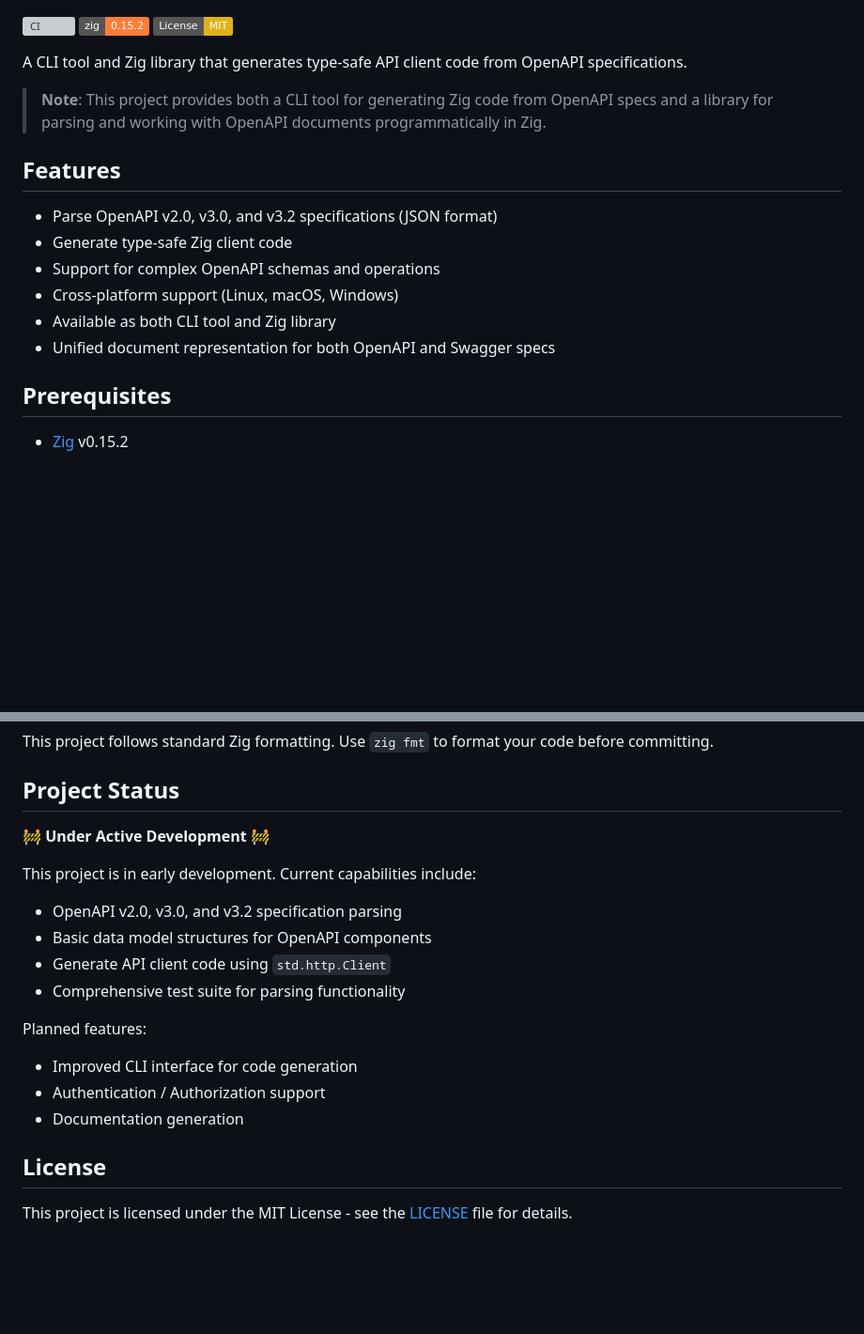
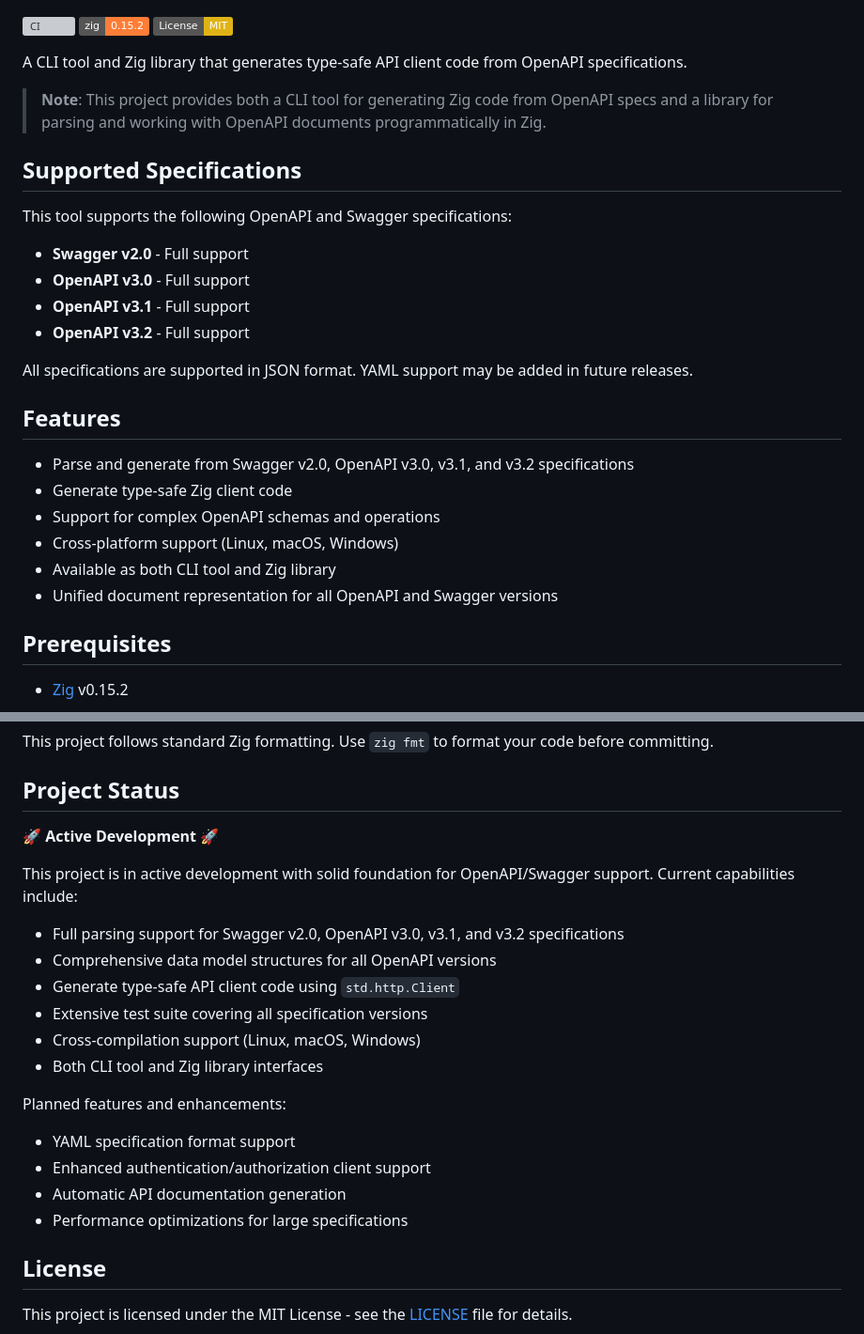
Before and after one commit to christianhelle/openapi2zig, a Markdown page: README.md, 2 parts joined by grey strips. Shown at 94% size. GitHub-like rendering; badges without logos; blank space fills up the shorter version; grey boxes are pictures that could not be loaded.

Commit message:
docs: Clarify supported OpenAPI and Swagger specification versions
- Add prominent 'Supported Specifications' section in README
- Document support for Swagger v2.0, OpenAPI v3.0, v3.1, and v3.2
- Update Features section to reflect all supported versions
- Update Library API Reference with v3.1 parsing functions
- Update conversion functions to include v3.1
- Update data types section to list all version-specific documents
- Improve Project Status section with current capabilities
- Clarify that JSON format is currently supported

Co-authored-by: Copilot <223556219+Copilot@users.noreply.github.com>

```diff
--- a/README.md
+++ b/README.md
@@ -8,14 +8,24 @@ A CLI tool and Zig library that generates type-safe API client code from OpenAPI
 
 > **Note**: This project provides both a CLI tool for generating Zig code from OpenAPI specs and a library for parsing and working with OpenAPI documents programmatically in Zig.
 
+## Supported Specifications
+
+This tool supports the following OpenAPI and Swagger specifications:
+- **Swagger v2.0** - Full support
+- **OpenAPI v3.0** - Full support
+- **OpenAPI v3.1** - Full support
+- **OpenAPI v3.2** - Full support
+
+All specifications are supported in JSON format. YAML support may be added in future releases.
+
 ## Features
 
-- Parse OpenAPI v2.0, v3.0, and v3.2 specifications (JSON format)
+- Parse and generate from Swagger v2.0, OpenAPI v3.0, v3.1, and v3.2 specifications
 - Generate type-safe Zig client code
 - Support for complex OpenAPI schemas and operations
 - Cross-platform support (Linux, macOS, Windows)
 - Available as both CLI tool and Zig library
-- Unified document representation for both OpenAPI and Swagger specs
+- Unified document representation for all OpenAPI and Swagger versions
 
 ## Prerequisites
 
@@ -434,20 +447,23 @@ This project follows standard Zig formatting. Use `zig fmt` to format your code
 
 ## Project Status
 
-🚧 **Under Active Development** 🚧
+🚀 **Active Development** 🚀
 
-This project is in early development. Current capabilities include:
+This project is in active development with solid foundation for OpenAPI/Swagger support. Current capabilities include:
 
-- OpenAPI v2.0, v3.0, and v3.2 specification parsing
-- Basic data model structures for OpenAPI components
-- Generate API client code using `std.http.Client`
-- Comprehensive test suite for parsing functionality
+- Full parsing support for Swagger v2.0, OpenAPI v3.0, v3.1, and v3.2 specifications
+- Comprehensive data model structures for all OpenAPI versions
+- Generate type-safe API client code using `std.http.Client`
+- Extensive test suite covering all specification versions
+- Cross-compilation support (Linux, macOS, Windows)
+- Both CLI tool and Zig library interfaces
 
-Planned features:
+Planned features and enhancements:
 
-- Improved CLI interface for code generation
-- Authentication / Authorization support
-- Documentation generation
+- YAML specification format support
+- Enhanced authentication/authorization client support
+- Automatic API documentation generation
+- Performance optimizations for large specifications
 
 ## License
 
```
Also changed, not shown: other parts of README.md (+7 -4 lines).
